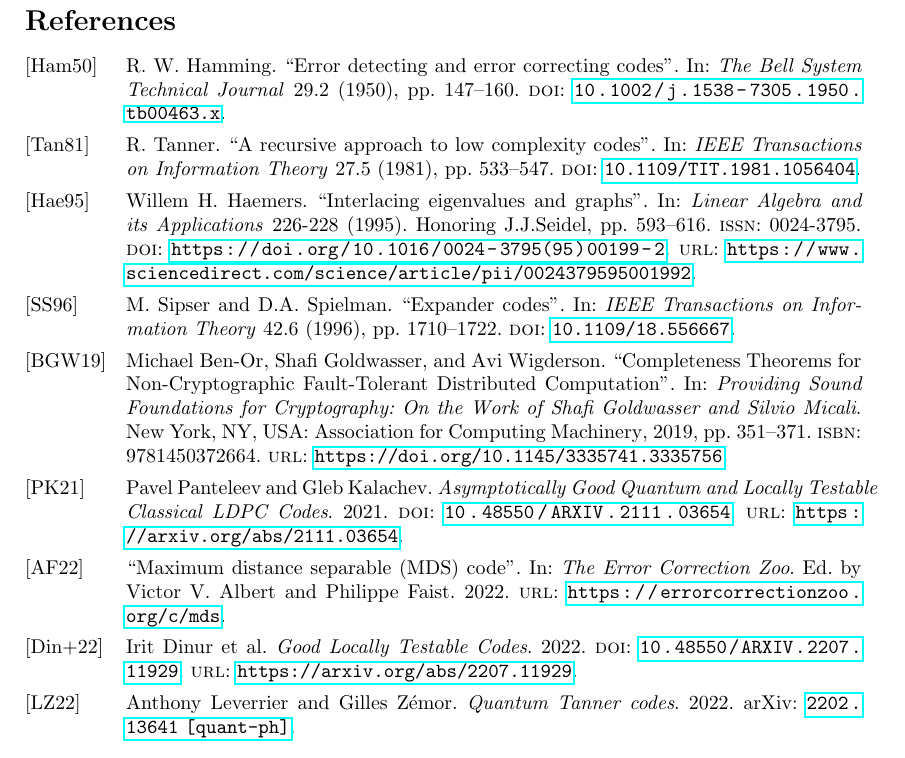
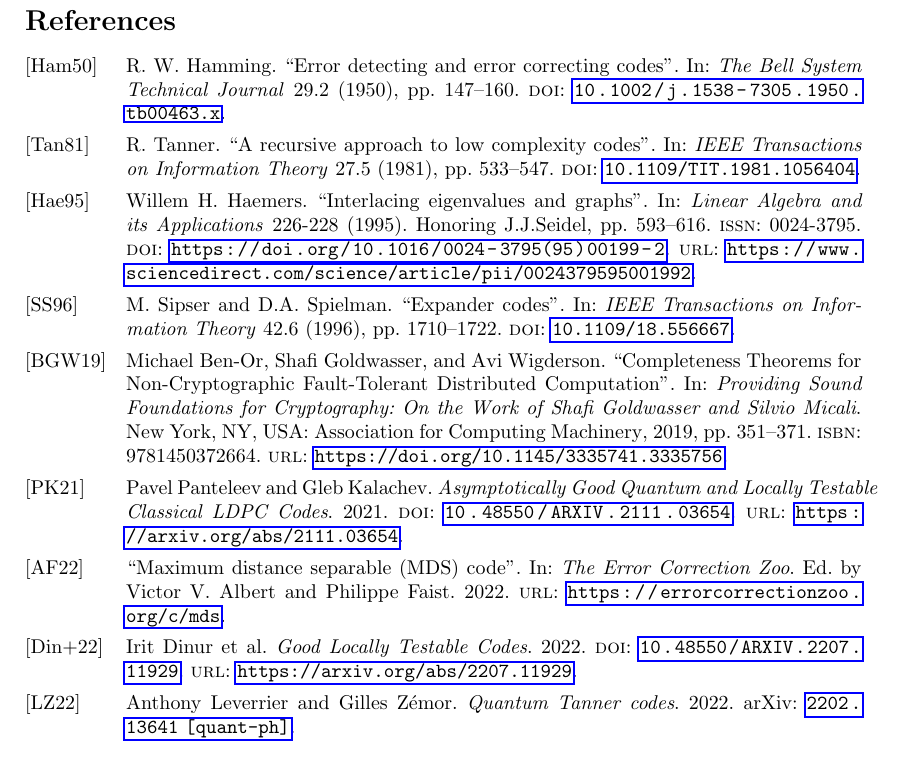
Before and after one commit to dudupo/Academic, a LaTeX paper (projects/NLTES_project/ltc_ldpc/ldpc_ltc.tex, which reads projects/NLTES_project/ltc_ldpc/usepackage.tex): part of page 11 of 11, cut so that both start at the same text. Compiled offline with pdfLaTeX.

Commit message:
compiling -Sat Feb  4 04:10:21 PM IST 2023

```diff
--- a/projects/NLTES_project/ltc_ldpc/usepackage.tex
+++ b/projects/NLTES_project/ltc_ldpc/usepackage.tex
@@ -32,7 +32,7 @@
 \newtheorem*{theorem*}{Theorem}
 \newtheorem{lemma}{Lemma}
 \crefname{lemma}{Lemma}{Lemmas}
-%\hypersetup{allcolors=blue,allbordercolors=blue,pdfborderstyle={0 0 1}}
+\hypersetup{allcolors=blue,allbordercolors=blue,pdfborderstyle={0 0 1}}
 %\hypersetup{pdfborder={2 2 2}}
 % pdfpagemode=FullScreen,
 % backref
```
Also changed, not shown: projects/pdfs/ldpc_ltc.pdf.
